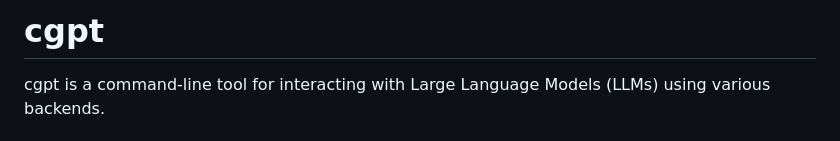
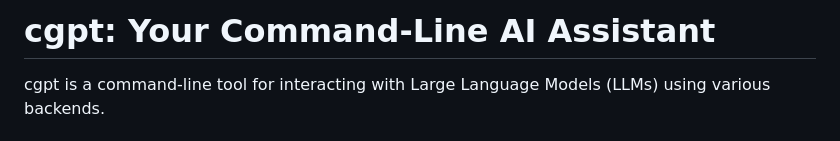
Before and after one commit to tmc/cgpt, a Markdown page: README.md, the part around the change. Drawn GitHub-style.

Commit message:
readme: update readme

```diff
--- a/README.md
+++ b/README.md
@@ -1,4 +1,4 @@
-# cgpt
+# cgpt: Your Command-Line AI Assistant
 
 cgpt is a command-line tool for interacting with Large Language Models (LLMs) using various backends.
 
```
